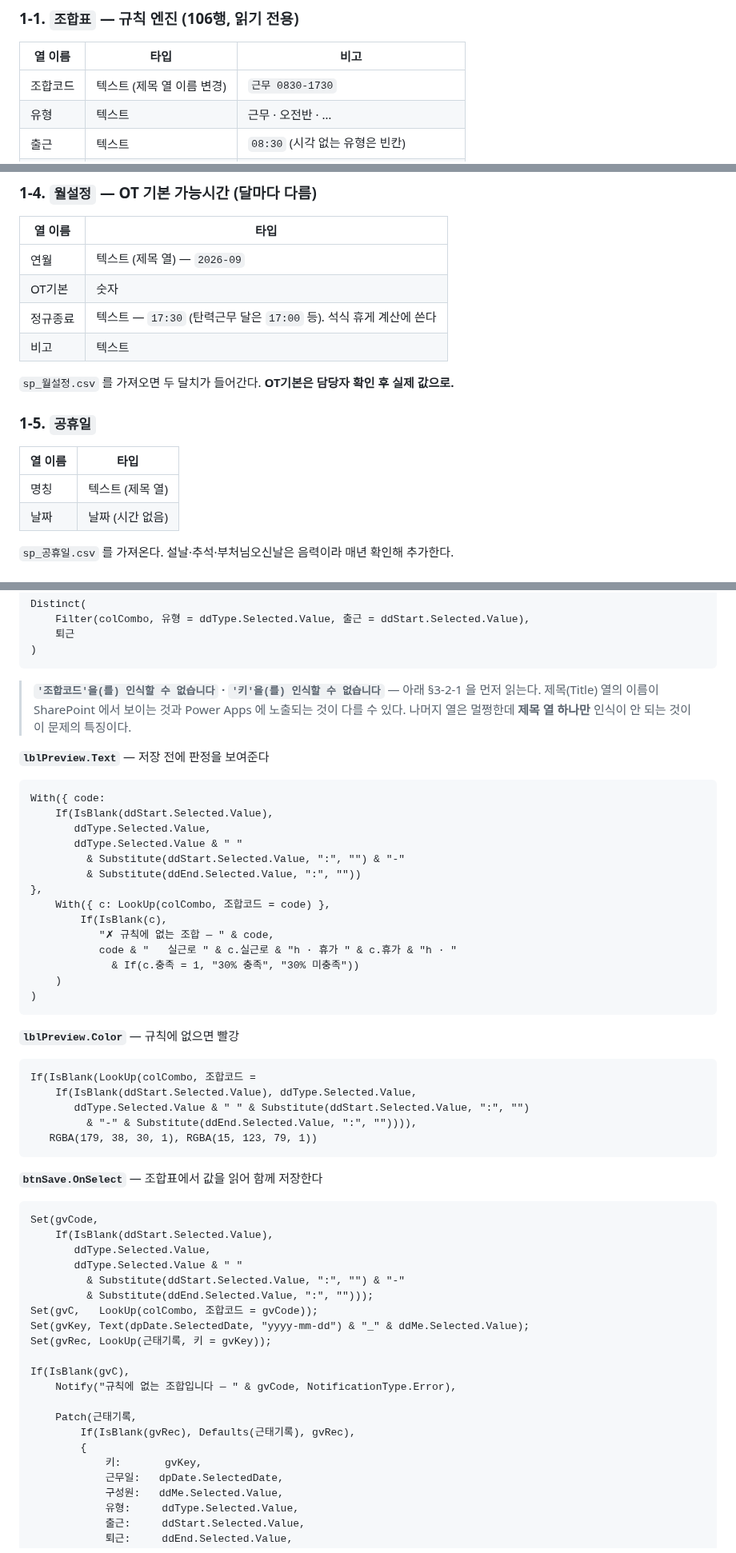
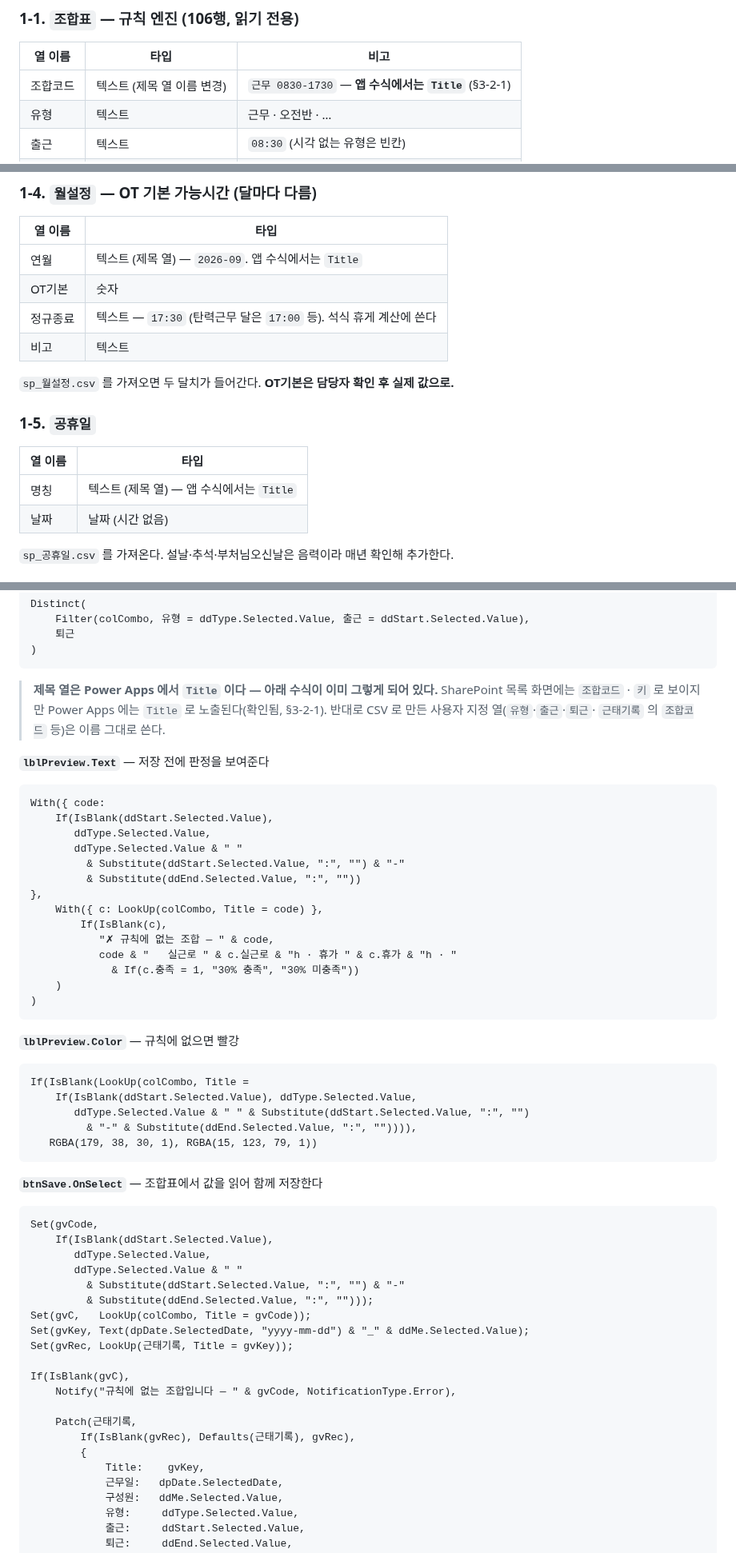
Before and after one commit to jooh-ai/Narae-AI, a Markdown page: docs/worktime/POWERAPPS.md, 3 parts joined by grey strips. Shown at 80% size. GitHub-like rendering.

````diff
--- a/docs/worktime/POWERAPPS.md
+++ b/docs/worktime/POWERAPPS.md
@@ -90,7 +90,7 @@ Dataverse 로는 얻을 수 없다. 처음 도입할 때 이 안전장치가 가
 
 | 열 이름 | 타입 | 비고 |
 |---|---|---|
-| 조합코드 | 텍스트 (제목 열 이름 변경) | `근무 0830-1730` |
+| 조합코드 | 텍스트 (제목 열 이름 변경) | `근무 0830-1730` — **앱 수식에서는 `Title`** (§3-2-1) |
 | 유형 | 텍스트 | 근무 · 오전반 · … |
 | 출근 | 텍스트 | `08:30` (시각 없는 유형은 빈칸) |
 | 퇴근 | 텍스트 | `17:30` |
@@ -144,7 +144,7 @@ Dataverse 로는 얻을 수 없다. 처음 도입할 때 이 안전장치가 가
 
 | 열 이름 | 타입 |
 |---|---|
-| 연월 | 텍스트 (제목 열) — `2026-09` |
+| 연월 | 텍스트 (제목 열) — `2026-09`. 앱 수식에서는 `Title` |
 | OT기본 | 숫자 |
 | 정규종료 | 텍스트 — `17:30` (탄력근무 달은 `17:00` 등). 석식 휴게 계산에 쓴다 |
 | 비고 | 텍스트 |
@@ -155,7 +155,7 @@ Dataverse 로는 얻을 수 없다. 처음 도입할 때 이 안전장치가 가
 
 | 열 이름 | 타입 |
 |---|---|
-| 명칭 | 텍스트 (제목 열) |
+| 명칭 | 텍스트 (제목 열) — 앱 수식에서는 `Title` |
 | 날짜 | 날짜 (시간 없음) |
 
 `sp_공휴일.csv` 를 가져온다. 설날·추석·부처님오신날은 음력이라 매년 확인해 추가한다.
@@ -334,10 +334,10 @@ Distinct(
 )
 ```
 
-> **`'조합코드'을(를) 인식할 수 없습니다` · `'키'을(를) 인식할 수 없습니다`** — 아래
-> §3-2-1 을 먼저 읽는다. 제목(Title) 열의 이름이 SharePoint 에서 보이는 것과 Power Apps
-> 에 노출되는 것이 다를 수 있다. 나머지 열은 멀쩡한데 **제목 열 하나만** 인식이 안 되는
-> 것이 이 문제의 특징이다.
+> **제목 열은 Power Apps 에서 `Title` 이다 — 아래 수식이 이미 그렇게 되어 있다.**
+> SharePoint 목록 화면에는 `조합코드` · `키` 로 보이지만 Power Apps 에는 `Title` 로
+> 노출된다(확인됨, §3-2-1). 반대로 CSV 로 만든 사용자 지정 열(`유형`·`출근`·`퇴근`·
+> `근태기록` 의 `조합코드` 등)은 이름 그대로 쓴다.
 
 **`lblPreview.Text`** — 저장 전에 판정을 보여준다
 
@@ -349,7 +349,7 @@ With({ code:
          & Substitute(ddStart.Selected.Value, ":", "") & "-"
          & Substitute(ddEnd.Selected.Value, ":", ""))
 },
-    With({ c: LookUp(colCombo, 조합코드 = code) },
+    With({ c: LookUp(colCombo, Title = code) },
         If(IsBlank(c),
            "✗ 규칙에 없는 조합 — " & code,
            code & "   실근로 " & c.실근로 & "h · 휴가 " & c.휴가 & "h · "
@@ -361,7 +361,7 @@ With({ code:
 **`lblPreview.Color`** — 규칙에 없으면 빨강
 
 ```powerfx
-If(IsBlank(LookUp(colCombo, 조합코드 =
+If(IsBlank(LookUp(colCombo, Title =
     If(IsBlank(ddStart.Selected.Value), ddType.Selected.Value,
        ddType.Selected.Value & " " & Substitute(ddStart.Selected.Value, ":", "")
          & "-" & Substitute(ddEnd.Selected.Value, ":", "")))),
@@ -377,9 +377,9 @@ Set(gvCode,
        ddType.Selected.Value & " "
          & Substitute(ddStart.Selected.Value, ":", "") & "-"
          & Substitute(ddEnd.Selected.Value, ":", "")));
-Set(gvC,   LookUp(colCombo, 조합코드 = gvCode));
+Set(gvC,   LookUp(colCombo, Title = gvCode));
 Set(gvKey, Text(dpDate.SelectedDate, "yyyy-mm-dd") & "_" & ddMe.Selected.Value);
-Set(gvRec, LookUp(근태기록, 키 = gvKey));
+Set(gvRec, LookUp(근태기록, Title = gvKey));
 
 If(IsBlank(gvC),
     Notify("규칙에 없는 조합입니다 — " & gvCode, NotificationType.Error),
@@ -387,7 +387,7 @@ If(IsBlank(gvC),
     Patch(근태기록,
         If(IsBlank(gvRec), Defaults(근태기록), gvRec),
         {
-            키:       gvKey,
+            Title:    gvKey,
             근무일:   dpDate.SelectedDate,
             구성원:   ddMe.Selected.Value,
             유형:     ddType.Selected.Value,
````
Also changed, not shown: other parts of docs/worktime/POWERAPPS.md (+41 -45 lines).
